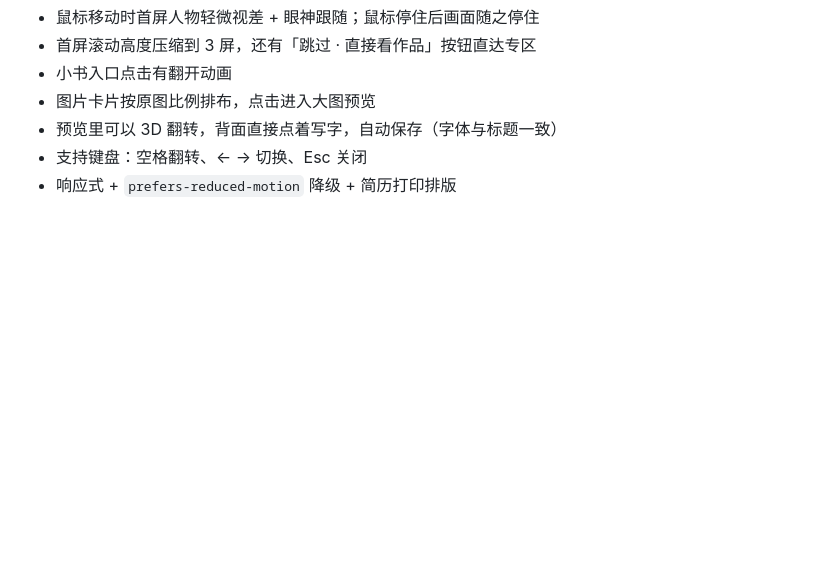
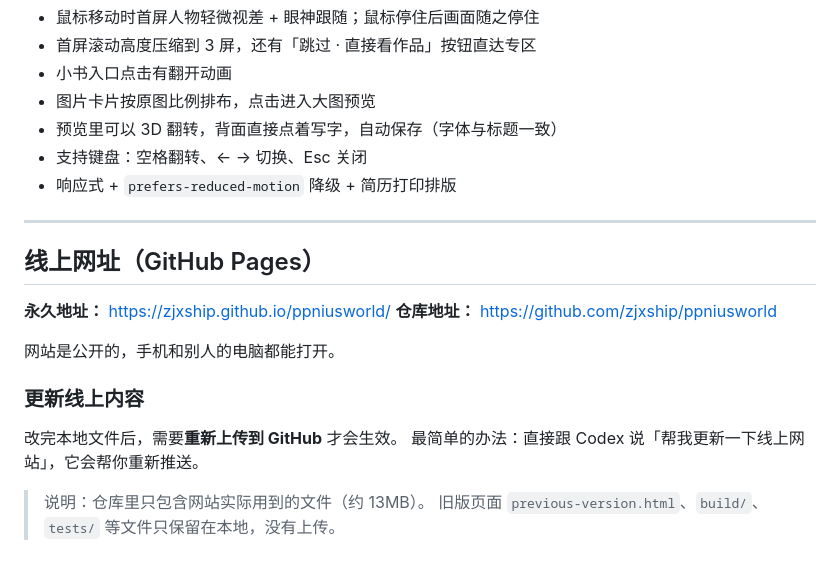
Before and after one commit to zjxship/ppniusworld, a Markdown page: README.md, the part around the change. Rendered like a GitHub page; blank space fills up the shorter version.

Commit message:
docs: add live URL and update instructions

```diff
--- a/README.md
+++ b/README.md
@@ -79,3 +79,20 @@ assets/               图片、视频、头像
 - 预览里可以 3D 翻转，背面直接点着写字，自动保存（字体与标题一致）
 - 支持键盘：空格翻转、← → 切换、Esc 关闭
 - 响应式 + `prefers-reduced-motion` 降级 + 简历打印排版
+
+---
+
+## 线上网址（GitHub Pages）
+
+**永久地址：** https://zjxship.github.io/ppniusworld/
+**仓库地址：** https://github.com/zjxship/ppniusworld
+
+网站是公开的，手机和别人的电脑都能打开。
+
+### 更新线上内容
+
+改完本地文件后，需要**重新上传到 GitHub** 才会生效。
+最简单的办法：直接跟 Codex 说「帮我更新一下线上网站」，它会帮你重新推送。
+
+> 说明：仓库里只包含网站实际用到的文件（约 13MB）。
+> 旧版页面 `previous-version.html`、`build/`、`tests/` 等文件只保留在本地，没有上传。
```
